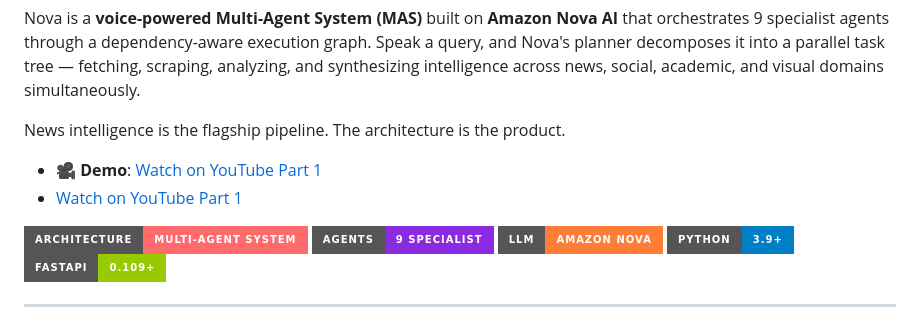
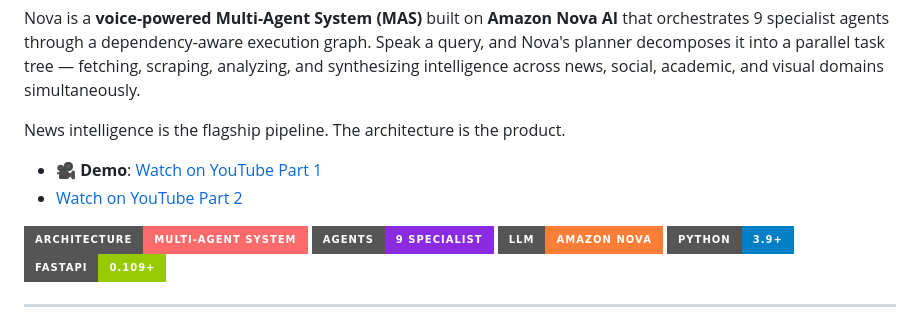
Before and after one commit to MUKUL-PRASAD-SIGH/NovaPulse, a Markdown page: README.md, the part around the change. GitHub-like rendering; badges without logos.

```diff
--- a/README.md
+++ b/README.md
@@ -7,7 +7,7 @@ Nova is a **voice-powered Multi-Agent System (MAS)** built on **Amazon Nova AI**
 News intelligence is the flagship pipeline. The architecture is the product.
 
 - 🎥 **Demo**: [Watch on YouTube Part 1](https://youtu.be/KDNrGJ994Cw)
-- [Watch on YouTube Part 1](https://youtu.be/KBmNAY7ayVg)
+- [Watch on YouTube Part 2](https://youtu.be/KBmNAY7ayVg)
 
 ![Architecture](https://img.shields.io/badge/Architecture-Multi--Agent_System-ff6b6b?style=for-the-badge)
 ![Agents](https://img.shields.io/badge/Agents-9_Specialist-blueviolet?style=for-the-badge)
```
